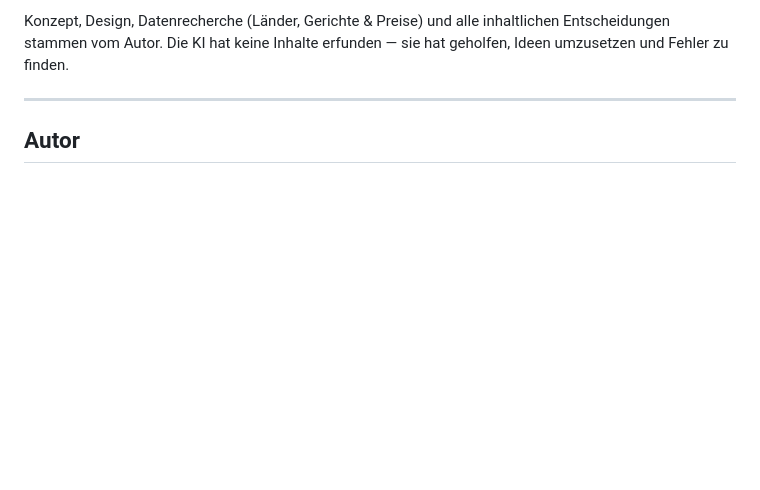
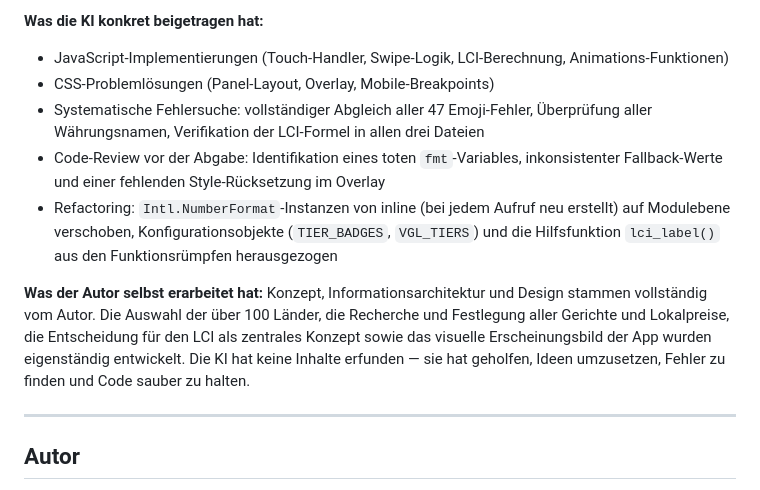
Before and after one commit to fltsch/Currencity, a Markdown page: README.md, the part around one of its changes. Drawn GitHub-style; blank space fills up the shorter version.

```diff
--- a/README.md
+++ b/README.md
@@ -131,5 +155,13 @@ Dieses Projekt wurde mit Unterstützung von Claude (Anthropic) als KI-Coding-Ass
 
-Konzept, Design, Datenrecherche (Länder, Gerichte & Preise) und alle inhaltlichen Entscheidungen stammen vom Autor. Die KI hat keine Inhalte erfunden — sie hat geholfen, Ideen umzusetzen und Fehler zu finden.
+**Was die KI konkret beigetragen hat:**
+- JavaScript-Implementierungen (Touch-Handler, Swipe-Logik, LCI-Berechnung, Animations-Funktionen)
+- CSS-Problemlösungen (Panel-Layout, Overlay, Mobile-Breakpoints)
+- Systematische Fehlersuche: vollständiger Abgleich aller 47 Emoji-Fehler, Überprüfung aller Währungsnamen, Verifikation der LCI-Formel in allen drei Dateien
+- Code-Review vor der Abgabe: Identifikation eines toten `fmt`-Variables, inkonsistenter Fallback-Werte und einer fehlenden Style-Rücksetzung im Overlay
+- Refactoring: `Intl.NumberFormat`-Instanzen von inline (bei jedem Aufruf neu erstellt) auf Modulebene verschoben, Konfigurationsobjekte (`TIER_BADGES`, `VGL_TIERS`) und die Hilfsfunktion `lci_label()` aus den Funktionsrümpfen herausgezogen
+
+**Was der Autor selbst erarbeitet hat:**
+Konzept, Informationsarchitektur und Design stammen vollständig vom Autor. Die Auswahl der über 100 Länder, die Recherche und Festlegung aller Gerichte und Lokalpreise, die Entscheidung für den LCI als zentrales Konzept sowie das visuelle Erscheinungsbild der App wurden eigenständig entwickelt. Die KI hat keine Inhalte erfunden — sie hat geholfen, Ideen umzusetzen, Fehler zu finden und Code sauber zu halten.
 
 ---
 
```
Also changed, not shown: other parts of README.md (+33 -9 lines).
